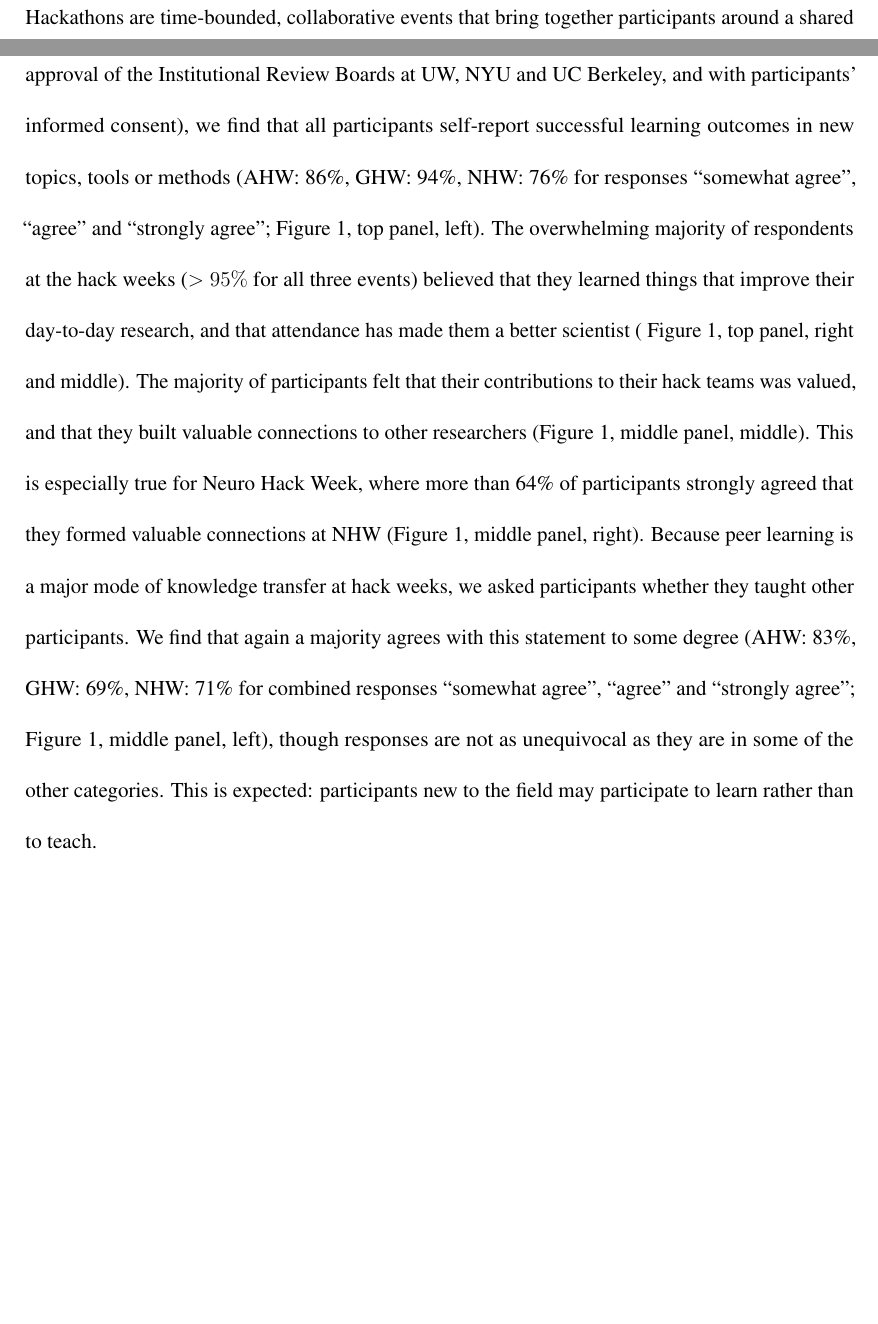
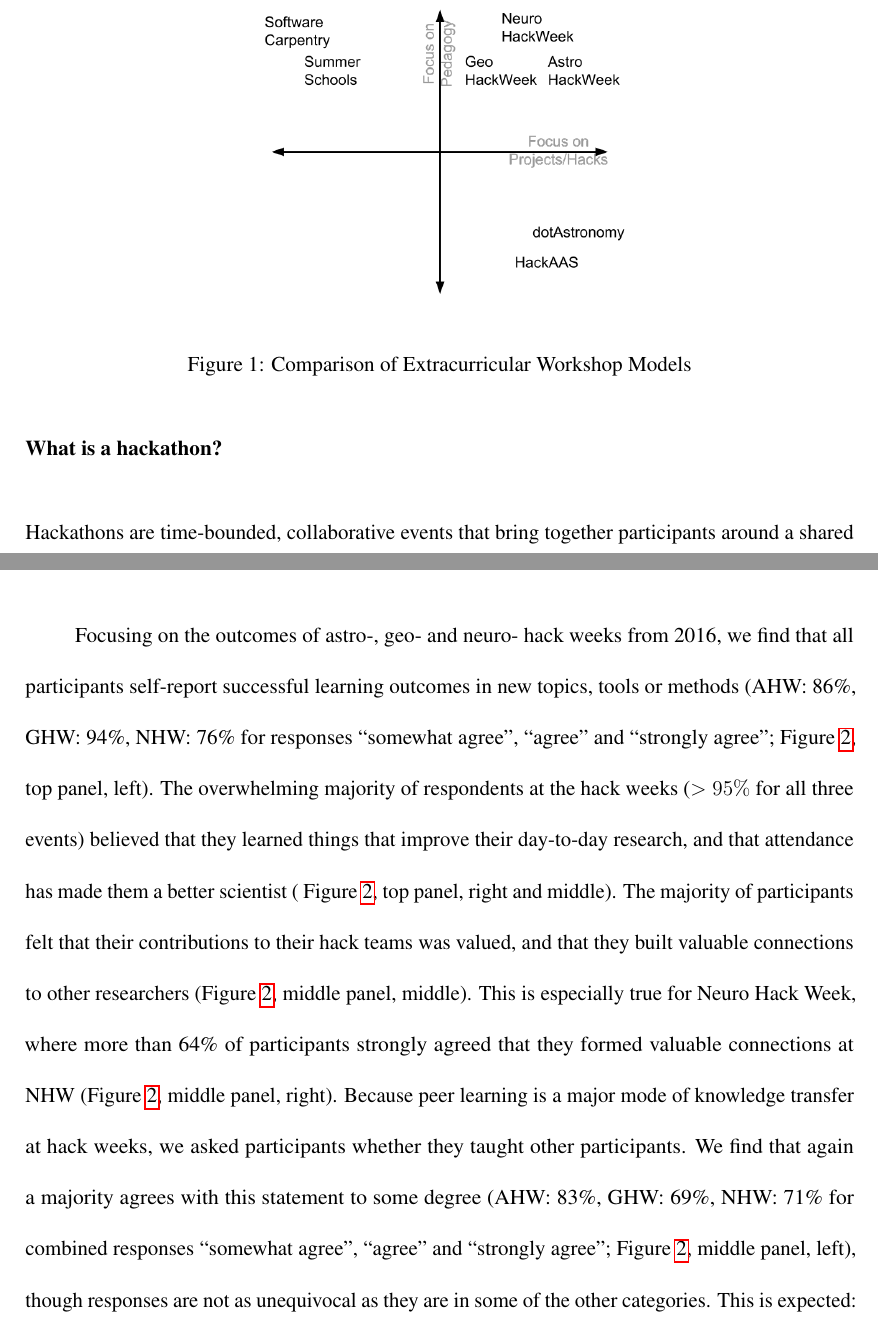
Before and after one commit to uwescience/HackWeek-Writeup, a LaTeX paper (paper.tex, which reads sections/intro.tex, sections/results.tex): two parts of pages 4 and 13 of 22, joined at a grey line, cut at the place of the change, the shorter picture padded with empty space. Compiled offline with pdfLaTeX.

Commit message:
Added Figure 1 back, fixed links to figures

```diff
--- a/sections/intro.tex
+++ b/sections/intro.tex
@@ -13,10 +13,7 @@ A disadvantage of the project model is the common perception that the week is de
 In 2014, we initiated an alternative model of ``Hack Weeks'' that try to fill the gaps between these models.
 These are week-long events that combine pedagogy (often focused on statistical and computational techniques) together with time for hacks and creative projects, and with the goal of encouraging collaboration and learning among people at various stages of their career.
 
-%\begin{figure}
-%\begin{center}
-%\includegraphics[width=9cm]{fig/HackSpectrum}
-%\caption{Comparison of Extracurricular Workshop Models}
-%\label{fig:hackspectrum}
-%\end{center}
-%\end{figure}
+\begin{figure}
+\begin{center}
+\includegraphics[width=9cm]{fig/HackSpectrum}
+\caption{Comparison of Extracurricular Workshop Models}
--- a/sections/results.tex
+++ b/sections/results.tex
@@ -17,13 +17,13 @@ Here, we have taken an approach that combines these metrics: we start with surve
 %In particular, in some cases hack week organizers may be interested in studying not only the participants in the hack week, but also the applicants who did not end up participating.
 %It is important to establish procedures to conduct such studies and to obtain approval from an IRB.
 
-Focusing on the outcomes of astro-, geo- and neuro- hack weeks from 2016 (collected with the approval of the Institutional Review Boards at UW, NYU and UC Berkeley, and with participants' informed consent), we find that all participants self-report successful learning outcomes in new topics, tools or methods (AHW: 86\%, GHW: 94\%, NHW: 76\% for responses ``somewhat agree'', ``agree'' and ``strongly agree''; Figure 1, top panel, left).
-The overwhelming majority of respondents at the hack weeks ($>95\%$ for all three events) believed that they learned things that improve their day-to-day research, and that attendance has made them a better scientist ( Figure 1, top panel, right and middle).
+Focusing on the outcomes of astro-, geo- and neuro- hack weeks from 2016, we find that all participants self-report successful learning outcomes in new topics, tools or methods (AHW: 86\%, GHW: 94\%, NHW: 76\% for responses ``somewhat agree'', ``agree'' and ``strongly agree''; Figure \ref{fig:survey}, top panel, left).
+The overwhelming majority of respondents at the hack weeks ($>95\%$ for all three events) believed that they learned things that improve their day-to-day research, and that attendance has made them a better scientist ( Figure \ref{fig:survey}, top panel, right and middle).
 %While each hack week also probed participants' attitudes in more detail toward specific topics, methods, and modes of learning, the hack weeks differed substantially on that level, making the results difficult to compare.
 %Another important goal of the hack weeks was centred on community building and fostering collaborations.
-The majority of participants felt that their contributions to their hack teams was valued, and that they built valuable connections to other researchers (Figure 1, middle panel, middle).
-This is especially true for Neuro Hack Week, where more than 64\% of participants strongly agreed that they formed valuable connections at NHW (Figure 1, middle panel, right).
+The majority of participants felt that their contributions to their hack teams was valued, and that they built valuable connections to other researchers (Figure \ref{fig:survey}, middle panel, middle).
+This is especially true for Neuro Hack Week, where more than 64\% of participants strongly agreed that they formed valuable connections at NHW (Figure  \ref{fig:survey}, middle panel, right).
 Because peer learning is a major mode of knowledge transfer at hack weeks, we asked participants whether they taught other participants.
-We find that again a majority agrees with this statement to some degree (AHW: 83\%, GHW: 69\%, NHW: 71\% for combined responses ``somewhat agree'', ``agree'' and ``strongly agree''; Figure 1, middle panel, left), though responses are not as unequivocal as they are in some of the other categories.
+We find that again a majority agrees with this statement to some degree (AHW: 83\%, GHW: 69\%, NHW: 71\% for combined responses ``somewhat agree'', ``agree'' and ``strongly agree''; Figure \ref{fig:survey}, middle panel, left), though responses are not as unequivocal as they are in some of the other categories.
 This is expected: participants new to the field may participate to learn rather than to teach.
 
```
Also changed, not shown: paper-pnas.tex (+1 -1 lines), sections/what.tex (+2 -2 lines), sections/why.tex (+1 -1 lines), sections/intro.tex (3 more changed lines), sections/results.tex (8 more changed lines).
